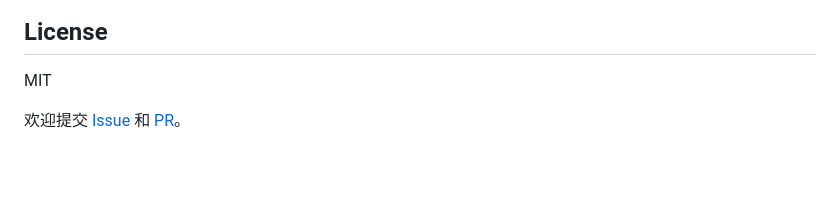
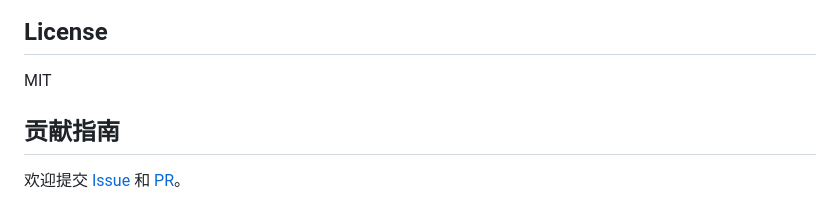
Before and after one commit to 6TBWhite/astrbot_plugin_companion_lite, a Markdown page: README.md, the part around the change. GitHub-like rendering; blank space fills up the shorter version.

```diff
--- a/README.md
+++ b/README.md
@@ -270,4 +270,6 @@ astrbot_plugin_companion_lite/
 
 MIT
 
+## 贡献指南
+
 欢迎提交 [Issue](https://github.com/6TBWhite/astrbot_plugin_companion_lite/issues) 和 [PR](https://github.com/6TBWhite/astrbot_plugin_companion_lite/pulls)。
```
